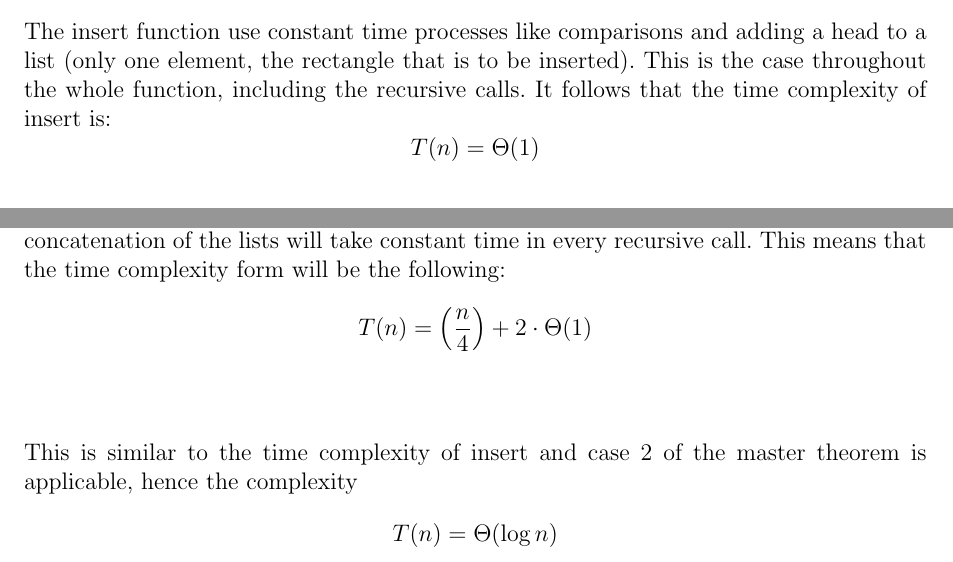
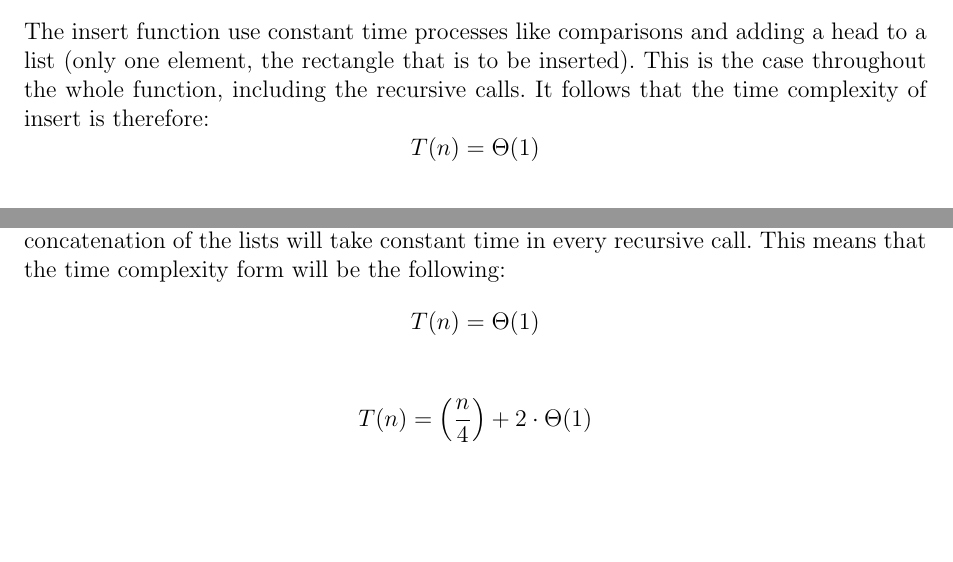
Before and after one commit to sangisos/pkdhomeass2, a LaTeX document (pkdhomeass2analysis.tex): two parts of pages 1 and 2 of 2, joined at a grey line, cut so that both start at the same text, the shorter picture padded with empty space. Compiled offline with pdfLaTeX.

Commit message:
complexity of insert changed

```diff
--- a/pkdhomeass2analysis.tex
+++ b/pkdhomeass2analysis.tex
@@ -32,7 +32,7 @@ This function only produces an empty quadtree with the extent of rectangle e. Th
 
 \subsection{insert}
 
-The insert function use constant time processes like comparisons and adding a head to a list (only one element, the rectangle that is to be inserted). This is the case throughout the whole function, including the recursive calls. It follows that the time complexity of insert is: $$T(n)=\Theta(1)$$
+The insert function use constant time processes like comparisons and adding a head to a list (only one element, the rectangle that is to be inserted). This is the case throughout the whole function, including the recursive calls. It follows that the time complexity of insert is therefore: $$T(n)=\Theta(1)$$
 
 $$T(n)=\left(\frac{n}{4}\right)+\Theta(1)$$
 
@@ -60,10 +60,9 @@ The time complexity of query is therefore: $$T(n)=\Theta(\log n)$$
 \\
 \section{query called with a complete and symmetrical tree}
 
-When every level of the quadtree contains the exact same amount of rectangles, the concatenation of the lists will take constant time in every recursive call. This means that the time complexity form will be the following: $$T(n)=\left(\frac{n}{4}\right)+2\cdot\Theta(1)$$\\
+When every level of the quadtree contains the exact same amount of rectangles, the concatenation of the lists will take constant time in every recursive call. This means that the time complexity form will be the following: $$T(n)=\Theta(1)$$
 
-This is similar to the time complexity of insert and case 2 of the master theorem is applicable, hence the complexity $$T(n)=\Theta(\log n)$$
-
+ $$T(n)=\left(\frac{n}{4}\right)+2\cdot\Theta(1)$$\\
 
 
 
```
